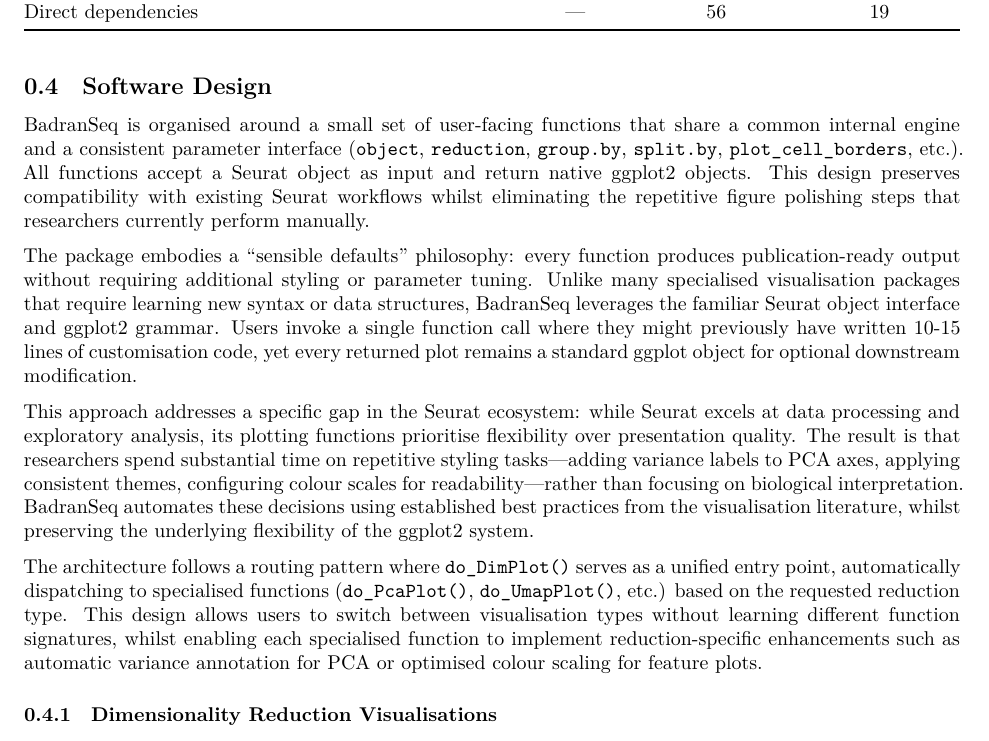
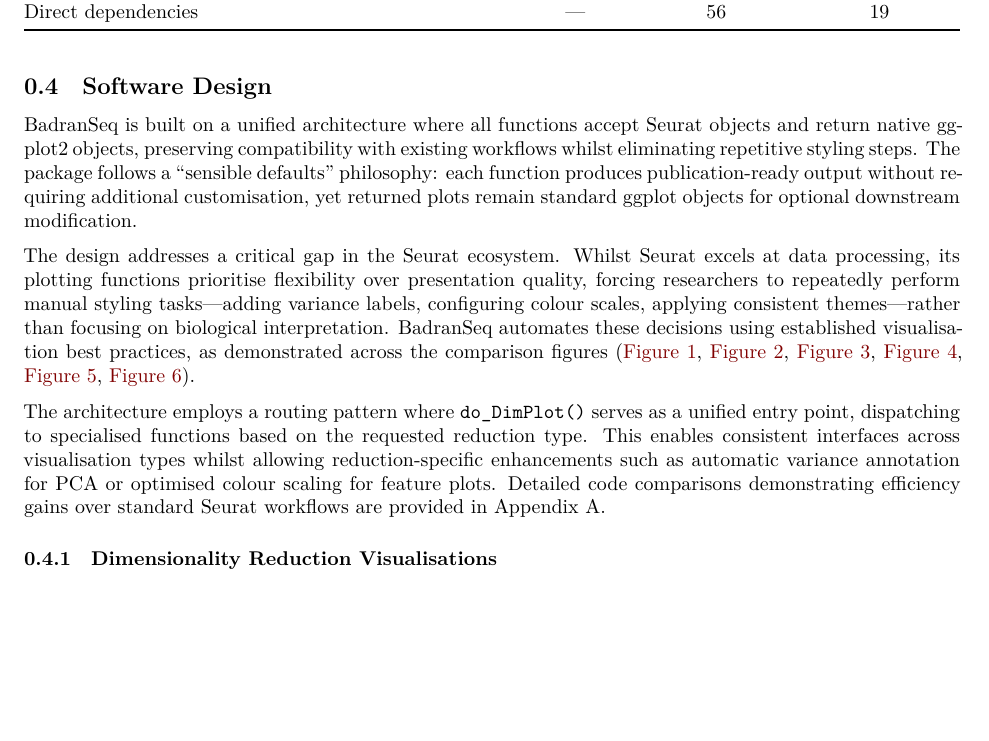
Before and after one commit to wolf5996/BadranSeq-paper-draft, a Quarto document (paper.qmd): part of page 3 of 16, cut so that both start at the same text, the shorter picture padded with empty space. Rendered offline with R 4.5, knitr and Pandoc in place of Quarto, then LaTeX, with nearby package versions.

Commit message:
refactor(sec4): streamline Software Design intro
- Reduce from ~250 to ~180 words (28% reduction)
- Remove redundant architecture details
- Add inline figure references (@fig-comparison through @fig-violin)
- Reference Appendix A for code comparisons
- Maintain core philosophy and design principles

```diff
--- a/paper.qmd
+++ b/paper.qmd
@@ -199,20 +199,11 @@ Unlike dittoSeq and scater, it operates natively on Seurat objects and integrate
 
 ## Software Design
 
-BadranSeq is organised around a small set of user-facing functions that share a common internal engine and a consistent parameter interface (`object`, `reduction`, `group.by`, `split.by`, `plot_cell_borders`, etc.).
-All functions accept a Seurat object as input and return native ggplot2 objects.
-This design preserves compatibility with existing Seurat workflows whilst eliminating the repetitive figure polishing steps that researchers currently perform manually.
+BadranSeq is built on a unified architecture where all functions accept Seurat objects and return native ggplot2 objects, preserving compatibility with existing workflows whilst eliminating repetitive styling steps. The package follows a "sensible defaults" philosophy: each function produces publication-ready output without requiring additional customisation, yet returned plots remain standard ggplot objects for optional downstream modification.
 
-The package embodies a "sensible defaults" philosophy: every function produces publication-ready output without requiring additional styling or parameter tuning.
-Unlike many specialised visualisation packages that require learning new syntax or data structures, BadranSeq leverages the familiar Seurat object interface and ggplot2 grammar.
-Users invoke a single function call where they might previously have written 10-15 lines of customisation code, yet every returned plot remains a standard ggplot object for optional downstream modification.
+The design addresses a critical gap in the Seurat ecosystem. Whilst Seurat excels at data processing, its plotting functions prioritise flexibility over presentation quality, forcing researchers to repeatedly perform manual styling tasks---adding variance labels, configuring colour scales, applying consistent themes---rather than focusing on biological interpretation. BadranSeq automates these decisions using established visualisation best practices, as demonstrated across the comparison figures (@fig-comparison, @fig-pca, @fig-featureplot, @fig-elbow, @fig-silhouette, @fig-violin).
 
-This approach addresses a specific gap in the Seurat ecosystem: while Seurat excels at data processing and exploratory analysis, its plotting functions prioritise flexibility over presentation quality.
-The result is that researchers spend substantial time on repetitive styling tasks---adding variance labels to PCA axes, applying consistent themes, configuring colour scales for readability---rather than focusing on biological interpretation.
-BadranSeq automates these decisions using established best practices from the visualisation literature, whilst preserving the underlying flexibility of the ggplot2 system.
-
-The architecture follows a routing pattern where `do_DimPlot()` serves as a unified entry point, automatically dispatching to specialised functions (`do_PcaPlot()`, `do_UmapPlot()`, etc.) based on the requested reduction type.
-This design allows users to switch between visualisation types without learning different function signatures, whilst enabling each specialised function to implement reduction-specific enhancements such as automatic variance annotation for PCA or optimised colour scaling for feature plots.
+The architecture employs a routing pattern where `do_DimPlot()` serves as a unified entry point, dispatching to specialised functions based on the requested reduction type. This enables consistent interfaces across visualisation types whilst allowing reduction-specific enhancements such as automatic variance annotation for PCA or optimised colour scaling for feature plots. Detailed code comparisons demonstrating efficiency gains over standard Seurat workflows are provided in Appendix A.
 
 ### Dimensionality Reduction Visualisations
 
```
